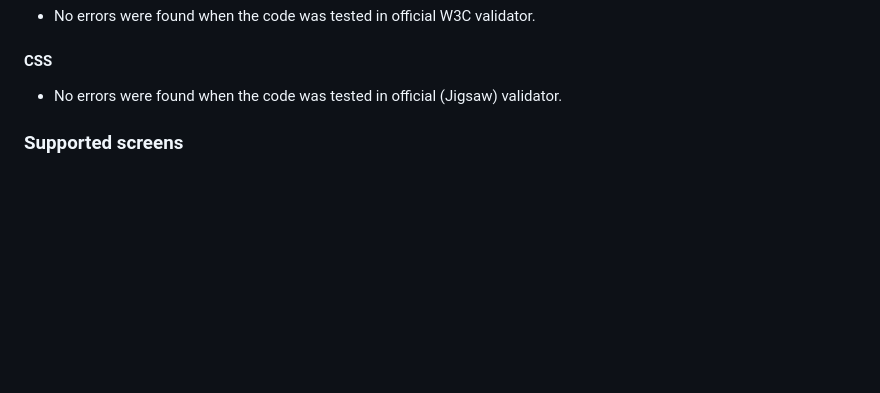
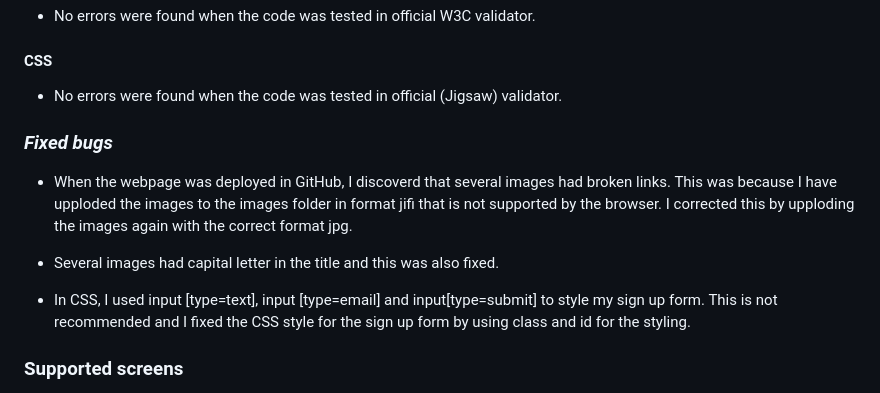
Before and after one commit to jasminabihel/books-and-coffee, a Markdown page: README.md, the part around the change. Drawn GitHub-style; blank space fills up the shorter version.

Commit message:
Add fixed bugs section to readme.md file

```diff
--- a/README.md
+++ b/README.md
@@ -81,7 +81,14 @@ Books&Coffee is a site for booklovers based in Gothenborg, Sweden. This site is
 
 * No errors were found when the code was tested in official (Jigsaw) validator.
 
+### *Fixed bugs* ###
 
+*  When the webpage was deployed in GitHub, I discoverd that several images had broken links. This was because I have upploded the images to the images folder in format jifi that is not supported by the browser. I corrected this by upploding the images again with the correct format jpg.
+
+* Several images had capital letter in the title and this was also fixed.
+
+* In CSS, I used input [type=text], input [type=email] and input[type=submit] to style my sign up form.
+  This is not recommended and I fixed the CSS style for the sign up form by using class and id for the styling.
 
 ### **Supported screens** ###
 
```
